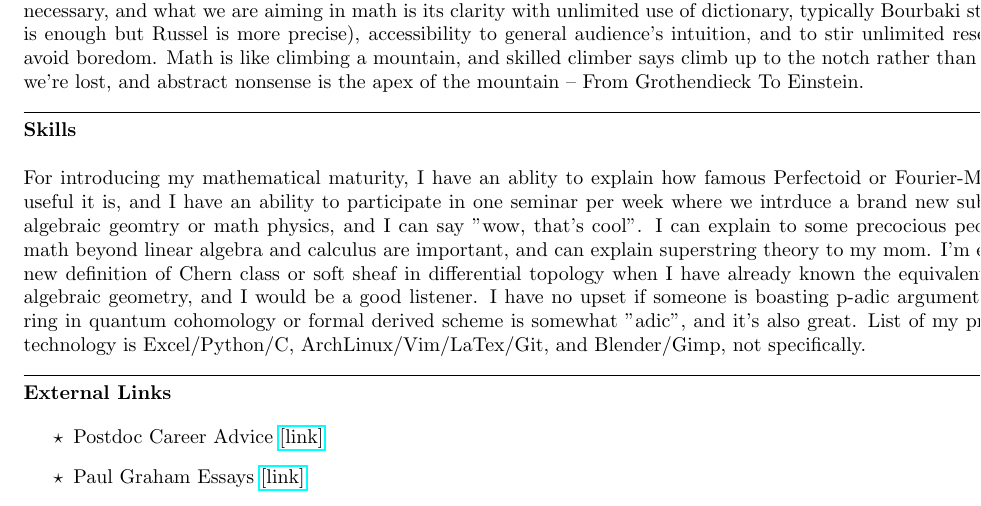
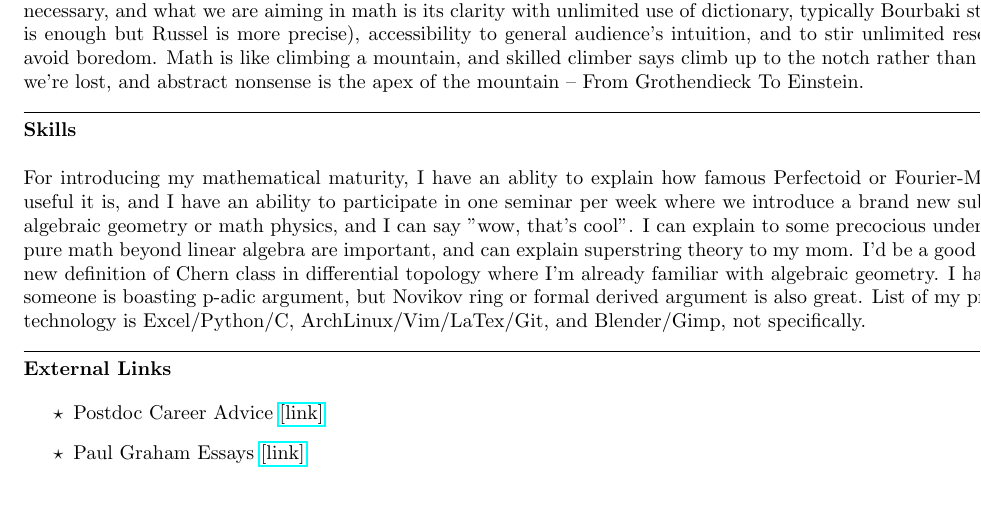
Before and after one commit to kojisunami/kojisunami.github.io, a LaTeX document (misc.tex): part of the page, cut so that both start at the same text. Compiled offline with pdfLaTeX.

Commit message:
uploading

```diff
--- a/misc.tex
+++ b/misc.tex
@@ -55,12 +55,11 @@ and abstract nonsense is the apex of the mountain -- From Grothendieck To Einste
 
 \noindent
 For introducing my mathematical maturity, I have an ablity to explain how famous Perfectoid or Fourier-Mukai and how useful it is,
-and I have an ability to participate in one seminar per week where we intrduce a brand new subject of either algebraic geomtry or math physics,
-and I can say "wow, that's cool". I can explain to some precocious people why pure math beyond linear algebra and calculus are important,
-and can explain superstring theory to my mom.
-I'm eager to study new definition of Chern class or soft sheaf in differential topology when I have already known the equivalent definition
-in algebraic geometry, and I would be a good listener. I have no upset if someone is boasting p-adic argument,
-but Novikov ring in quantum cohomology or formal derived scheme is somewhat "adic", and it's also great.
+and I have an ability to participate in one seminar per week where we introduce a brand new subject of either algebraic geometry
+or math physics, and I can say "wow, that's cool".
+I can explain to some precocious undergraduate why pure math beyond linear algebra are important, and can explain superstring theory to my mom.
+I'd be a good listener of the new definition of Chern class in differential topology where I'm already familiar with algebraic geometry.
+I have no upset if someone is boasting p-adic argument, but Novikov ring or formal derived argument is also great.
 List of my previously used technology is Excel/Python/C, ArchLinux/Vim/LaTex/Git, and Blender/Gimp, not specifically.
 
 
```
Also changed, not shown: 1 other file.
